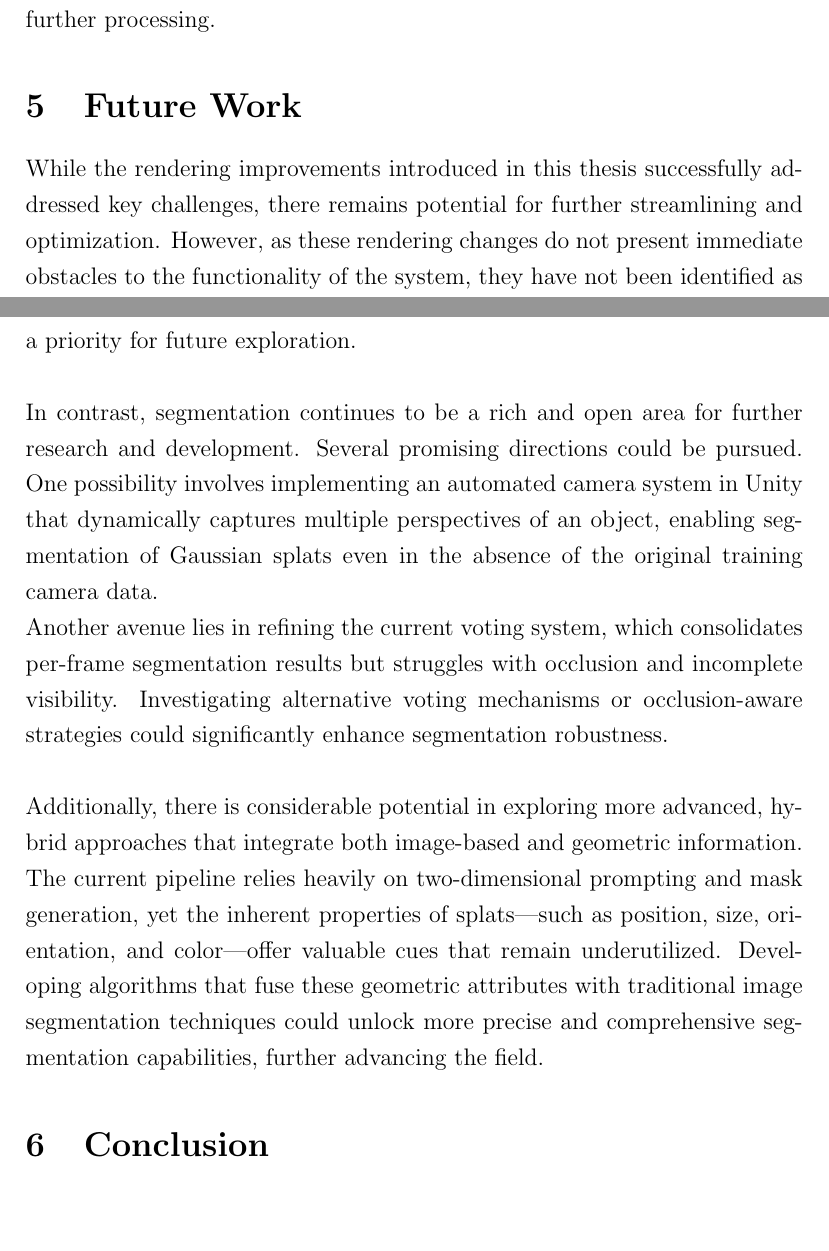
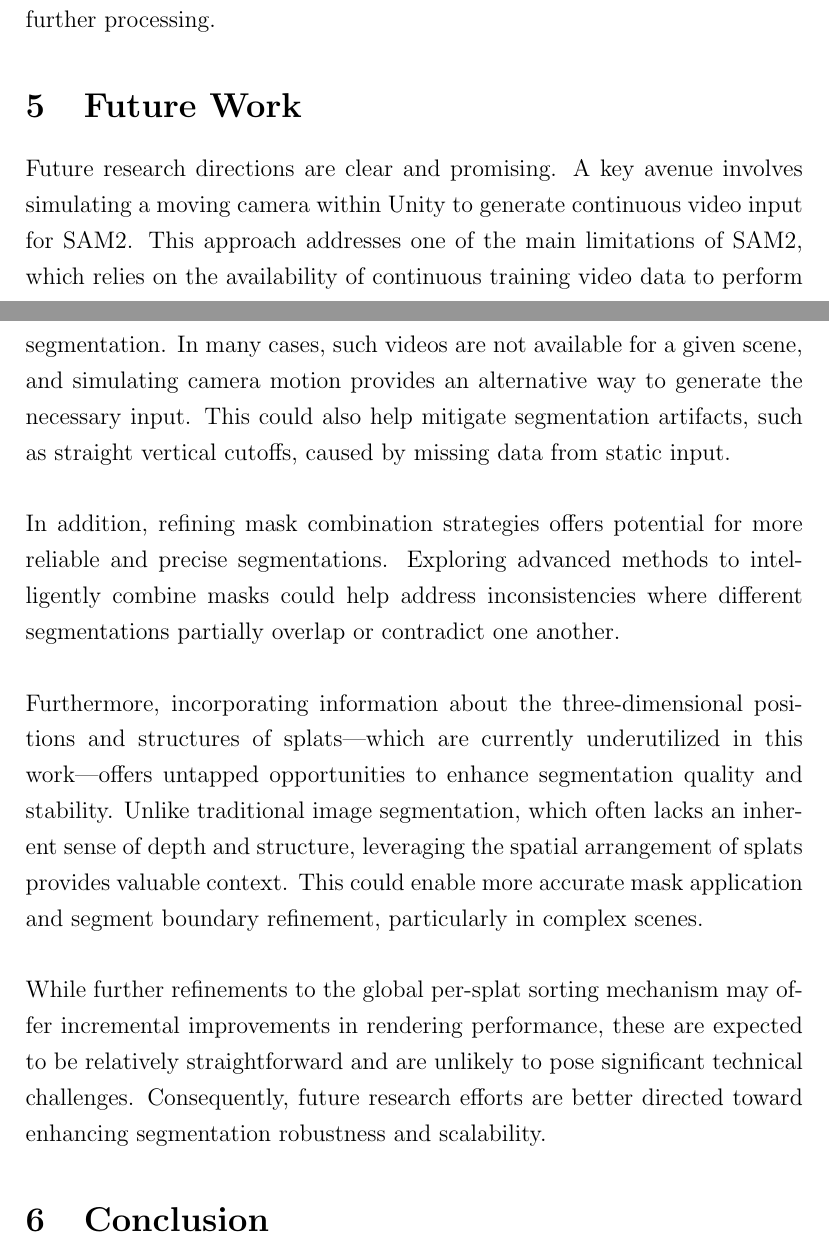
Before and after one commit to baverst/Gaussian-splat-gamification, a LaTeX thesis (Paper/Masterthesis.tex): two parts of pages 83 and 84 of 89, joined at a grey line, cut so that both start at the same text, the shorter picture padded with empty space. Compiled offline with pdfLaTeX.

Commit message:
final paper version

```diff
--- a/Paper/Masterthesis.tex
+++ b/Paper/Masterthesis.tex
@@ -808,16 +808,17 @@ This section has demonstrated the evolution of segmentation techniques for Gauss
 \\
 The segmentation strategies developed throughout this section illustrate both the strengths and limitations of current techniques. While full automation shows promise, it still faces challenges such as managing overlapping segments and inconsistencies in mask hierarchies. However, by offering a range of methods—from manual to semi-automated to fully automated—the pipeline provides a flexible and practical toolkit adaptable to various scene complexities and user needs. The tools and approaches developed here establish a solid foundation for preparing complex splat-based scenes for animation and further processing.
 \section{Future Work}
-While the rendering improvements introduced in this thesis successfully addressed key challenges, there remains potential for further streamlining and optimization. However, as these rendering changes do not present immediate obstacles to the functionality of the system, they have not been identified as a priority for future exploration.\\\\
-In contrast, segmentation continues to be a rich and open area for further research and development. Several promising directions could be pursued. One possibility involves implementing an automated camera system in Unity that dynamically captures multiple perspectives of an object, enabling segmentation of Gaussian splats even in the absence of the original training camera data.\\
-Another avenue lies in refining the current voting system, which consolidates per-frame segmentation results but struggles with occlusion and incomplete visibility. Investigating alternative voting mechanisms or occlusion-aware strategies could significantly enhance segmentation robustness.
+Future research directions are clear and promising. A key avenue involves simulating a moving camera within Unity to generate continuous video input for SAM2. This approach addresses one of the main limitations of SAM2, which relies on the availability of continuous training video data to perform segmentation. In many cases, such videos are not available for a given scene, and simulating camera motion provides an alternative way to generate the necessary input. This could also help mitigate segmentation artifacts, such as straight vertical cutoffs, caused by missing data from static input.\\\\
+In addition, refining mask combination strategies offers potential for more reliable and precise segmentations. Exploring advanced methods to intelligently combine masks could help address inconsistencies where different segmentations partially overlap or contradict one another.
 \\\\
-Additionally, there is considerable potential in exploring more advanced, hybrid approaches that integrate both image-based and geometric information. The current pipeline relies heavily on two-dimensional prompting and mask generation, yet the inherent properties of splats—such as position, size, orientation, and color—offer valuable cues that remain underutilized. Developing algorithms that fuse these geometric attributes with traditional image segmentation techniques could unlock more precise and comprehensive segmentation capabilities, further advancing the field.
+Furthermore, incorporating information about the three-dimensional positions and structures of splats—which are currently underutilized in this work—offers untapped opportunities to enhance segmentation quality and stability. Unlike traditional image segmentation, which often lacks an inherent sense of depth and structure, leveraging the spatial arrangement of splats provides valuable context. This could enable more accurate mask application and segment boundary refinement, particularly in complex scenes.
+\\\\
+While further refinements to the global per-splat sorting mechanism may offer incremental improvements in rendering performance, these are expected to be relatively straightforward and are unlikely to pose significant technical challenges. Consequently, future research efforts are better directed toward enhancing segmentation robustness and scalability.
 \section{Conclusion}
 This thesis has explored the challenges and possibilities of working with Gaussian splats, focusing on two primary aspects: rendering improvements and segmentation strategies. The research question posed whether global per-splat sorting is essential to achieve acceptable rendering quality in Gaussian splatting, and whether it can be effectively implemented in Unity. The corresponding hypothesis suggested that global per-splat sorting might not be strictly necessary but could be implemented if required. The findings of this thesis, however, demonstrate that global per-splat sorting is indeed essential to resolve rendering artifacts, thereby disproving the initial assumption. Nevertheless, the hypothesis regarding implementation was confirmed, as a global per-splat sorting approach was successfully developed and integrated into Unity, achieving the desired improvements in rendering quality.
-
+\\\\
 On the segmentation front, a progressive approach was adopted, beginning with manual prompt-based methods and culminating in a near-fully automated pipeline leveraging the capabilities of SAM, SAM2, and SAGD. The integration of hierarchical and multimask segmentation techniques demonstrated the potential for both fine control and increased efficiency. This supports the hypothesis that semi-automatic segmentation methods can reduce manual input requirements while maintaining, and in certain cases enhancing, segmentation accuracy. However, the results also revealed the inherent complexities and limitations of current systems, particularly in handling occlusion and building robust segment hierarchies.
-
+\\\\
 Although challenges remain, the contributions of this thesis provide a strong foundation for future work. By offering both practical tools and conceptual frameworks, it paves the way for continued development in the segmentation and rendering of Gaussian splats, with potential applications in interactive graphics, animation, and beyond.
 \FloatBarrier\addcontentsline{toc}{section}{References}
 \bibliographystyle{IEEEtran}
```
Also changed, not shown: Paper/Masterthesis.tex (6 more changed lines), 4 other files.
